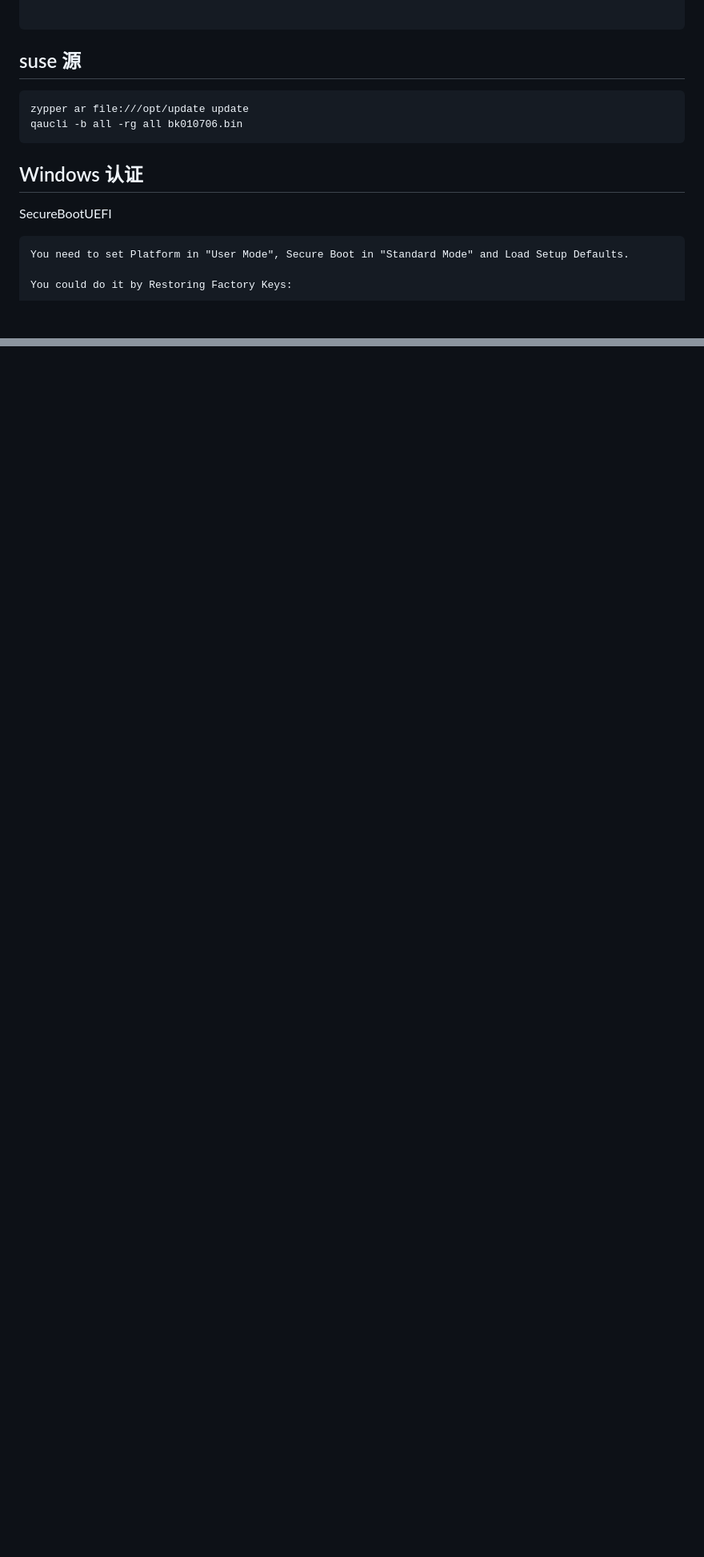
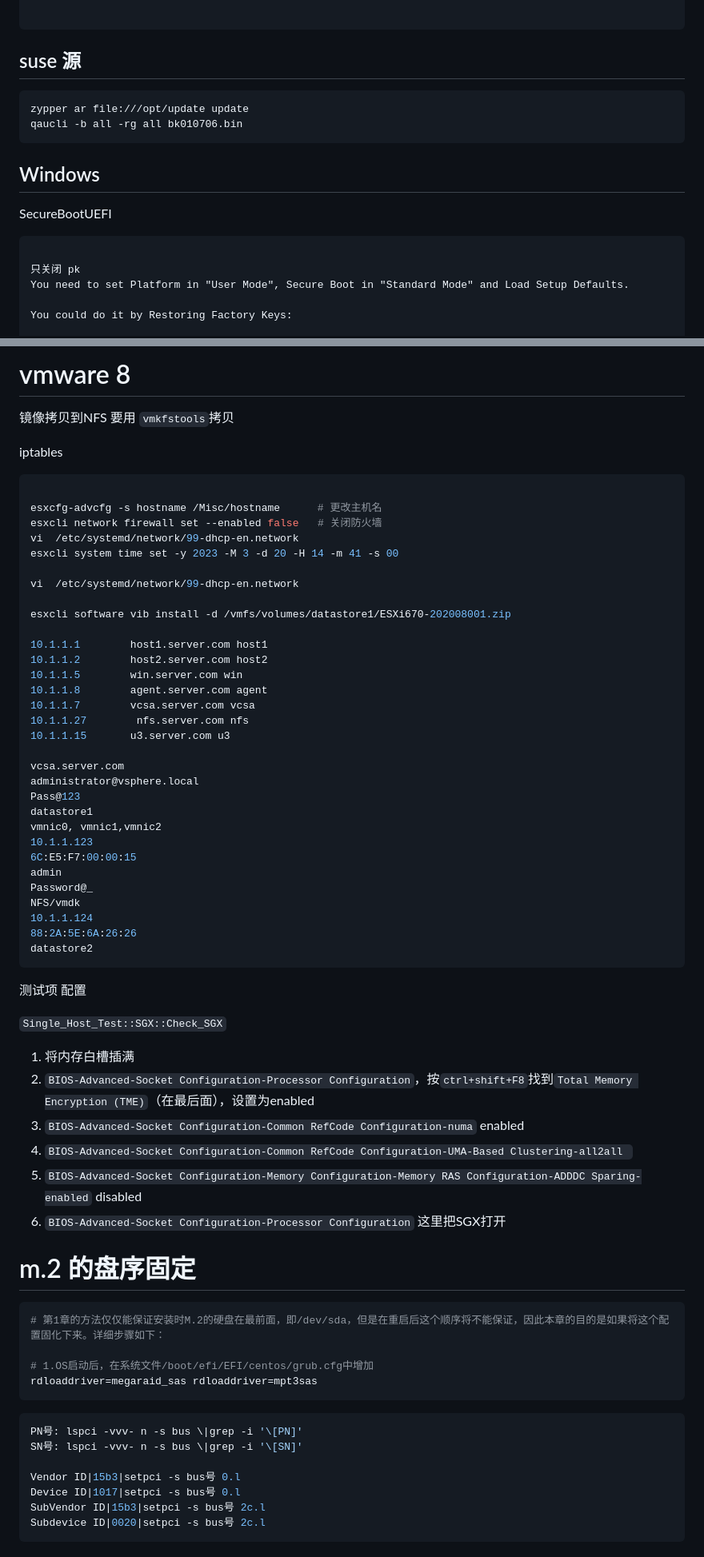
Before and after one commit to jccjd/everything_note, a Markdown page: everything_cmd.md, 2 parts joined by grey strips. Shown: that part at 80% size. Drawn GitHub-style; blank space fills up the shorter version.

````diff
--- a/everything_cmd.md
+++ b/everything_cmd.md
@@ -462,18 +489,20 @@ nvme id-ctrl /dev/nvme0 | grep -E "cntlid|nn|tnvmcap"
 
 ## suse 源
 
-```sh
+```shell
 zypper ar file:///opt/update update
 qaucli -b all -rg all bk010706.bin
 ```
 
 
 
-## Windows 认证
+## Windows
 
 SecureBootUEFI
 
 ```
+
+只关闭 pk
 You need to set Platform in "User Mode", Secure Boot in "Standard Mode" and Load Setup Defaults.
 
 You could do it by Restoring Factory Keys:
@@ -896,0 +1001,81 @@ https://zhuanlan.zhihu.com/p/137251716
+# vmware 8
+
+
+
+镜像拷贝到NFS 要用 `vmkfstools`拷贝
+
+
+
+iptables
+
+
+
+```shell
+
+esxcfg-advcfg -s hostname /Misc/hostname      # 更改主机名
+esxcli network firewall set --enabled false   # 关闭防火墙
+vi  /etc/systemd/network/99-dhcp-en.network
+esxcli system time set -y 2023 -M 3 -d 20 -H 14 -m 41 -s 00
+
+vi  /etc/systemd/network/99-dhcp-en.network
+
+esxcli software vib install -d /vmfs/volumes/datastore1/ESXi670-202008001.zip
+
+10.1.1.1        host1.server.com host1
+10.1.1.2        host2.server.com host2
+10.1.1.5        win.server.com win
+10.1.1.8        agent.server.com agent
+10.1.1.7        vcsa.server.com vcsa
+10.1.1.27        nfs.server.com nfs
+10.1.1.15       u3.server.com u3
+
+vcsa.server.com
+administrator@vsphere.local
+Pass@123
+datastore1
+vmnic0, vmnic1,vmnic2
+10.1.1.123
+6C:E5:F7:00:00:15
+admin
+Password@_
+NFS/vmdk
+10.1.1.124
+88:2A:5E:6A:26:26
+datastore2
+```
+
+
+
+测试项 配置
+
+`Single_Host_Test::SGX::Check_SGX`
+
+1. 将内存白槽插满
+2. `BIOS-Advanced-Socket Configuration-Processor Configuration`，按`ctrl+shift+F8`找到`Total Memory Encryption (TME)`（在最后面），设置为enabled
+3. `BIOS-Advanced-Socket Configuration-Common RefCode Configuration-numa`  enabled
+4. `BIOS-Advanced-Socket Configuration-Common RefCode Configuration-UMA-Based Clustering-all2all `
+5. `BIOS-Advanced-Socket Configuration-Memory Configuration-Memory RAS Configuration-ADDDC Sparing-enabled`   disabled
+6. `BIOS-Advanced-Socket Configuration-Processor Configuration` 这里把SGX打开
+
+
+
+
+
+# m.2 的盘序固定
+
+```shell
+# 第1章的方法仅仅能保证安装时M.2的硬盘在最前面，即/dev/sda，但是在重启后这个顺序将不能保证，因此本章的目的是如果将这个配置固化下来。详细步骤如下：
+
+# 1.OS启动后，在系统文件/boot/efi/EFI/centos/grub.cfg中增加
+rdloaddriver=megaraid_sas rdloaddriver=mpt3sas
+```
+
+```shell
+PN号: lspci -vvv- n -s bus \|grep -i '\[PN]'
+SN号: lspci -vvv- n -s bus \|grep -i '\[SN]'
+
+Vendor ID|15b3|setpci -s bus号 0.l
+Device ID|1017|setpci -s bus号 0.l
+SubVendor ID|15b3|setpci -s bus号 2c.l
+Subdevice ID|0020|setpci -s bus号 2c.l
+```
````
Also changed, not shown: other parts of everything_cmd.md (+164 -62 lines).
